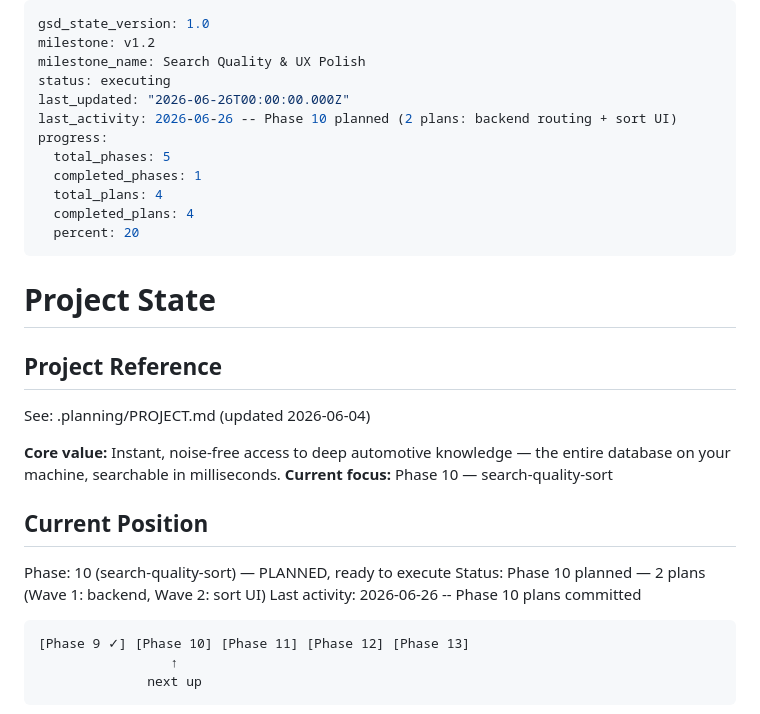
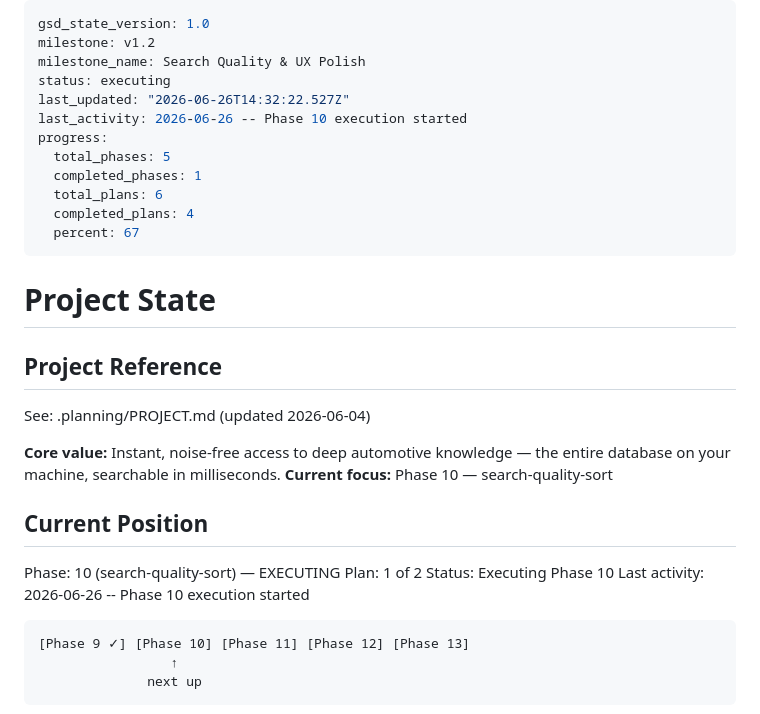
Before and after one commit to rank-forge/NitroFind, a Markdown page: .planning/STATE.md, the part around the change. Rendered like a GitHub page.

Commit message:
docs(phase-10): update tracking after wave 1

````diff
--- a/.planning/STATE.md
+++ b/.planning/STATE.md
@@ -3,14 +3,14 @@ gsd_state_version: 1.0
 milestone: v1.2
 milestone_name: Search Quality & UX Polish
 status: executing
-last_updated: "2026-06-26T00:00:00.000Z"
-last_activity: 2026-06-26 -- Phase 10 planned (2 plans: backend routing + sort UI)
+last_updated: "2026-06-26T14:32:22.527Z"
+last_activity: 2026-06-26 -- Phase 10 execution started
 progress:
   total_phases: 5
   completed_phases: 1
-  total_plans: 4
+  total_plans: 6
   completed_plans: 4
-  percent: 20
+  percent: 67
 ---
 
 # Project State
@@ -24,9 +24,10 @@ See: .planning/PROJECT.md (updated 2026-06-04)
 
 ## Current Position
 
-Phase: 10 (search-quality-sort) — PLANNED, ready to execute
-Status: Phase 10 planned — 2 plans (Wave 1: backend, Wave 2: sort UI)
-Last activity: 2026-06-26 -- Phase 10 plans committed
+Phase: 10 (search-quality-sort) — EXECUTING
+Plan: 1 of 2
+Status: Executing Phase 10
+Last activity: 2026-06-26 -- Phase 10 execution started
 
 ```
 [Phase 9 ✓] [Phase 10] [Phase 11] [Phase 12] [Phase 13]
````
Also changed, not shown: .planning/ROADMAP.md (+2 -2 lines).
